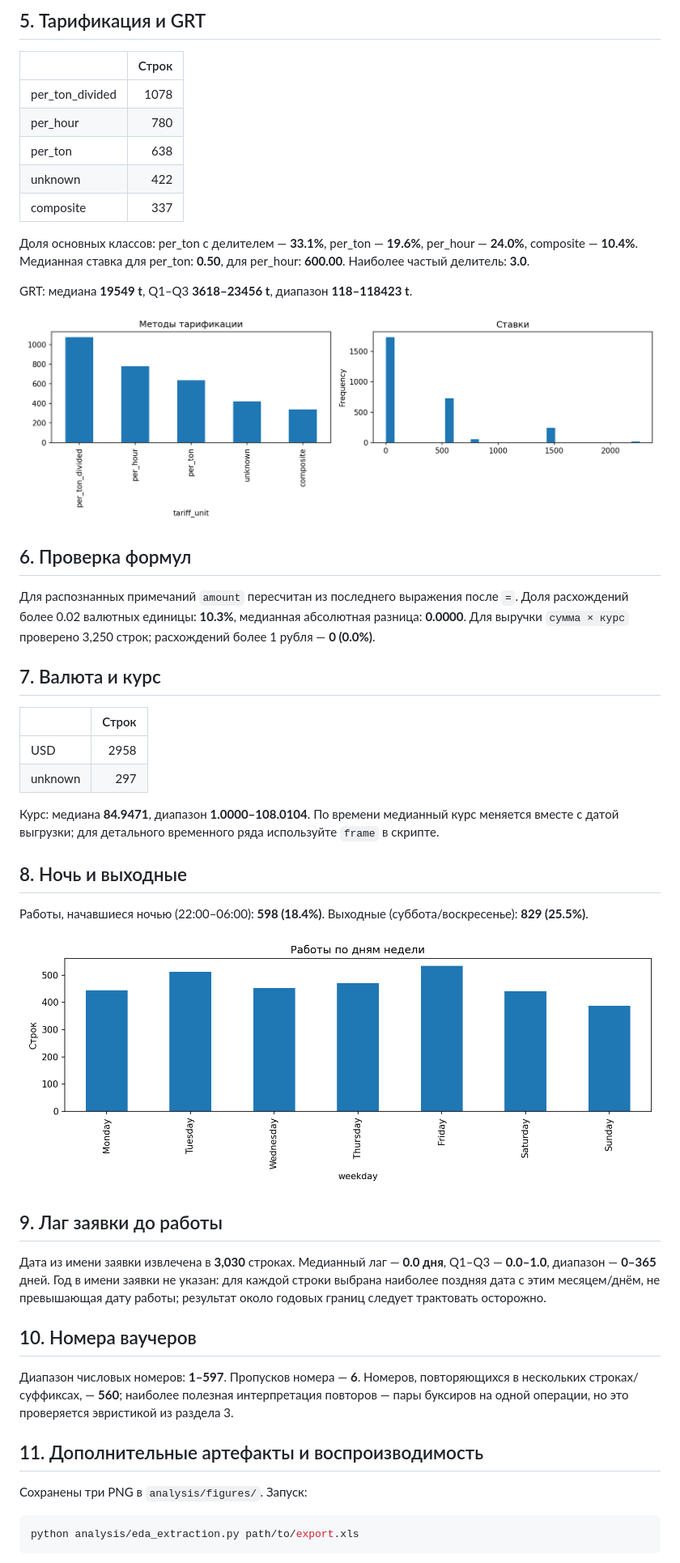
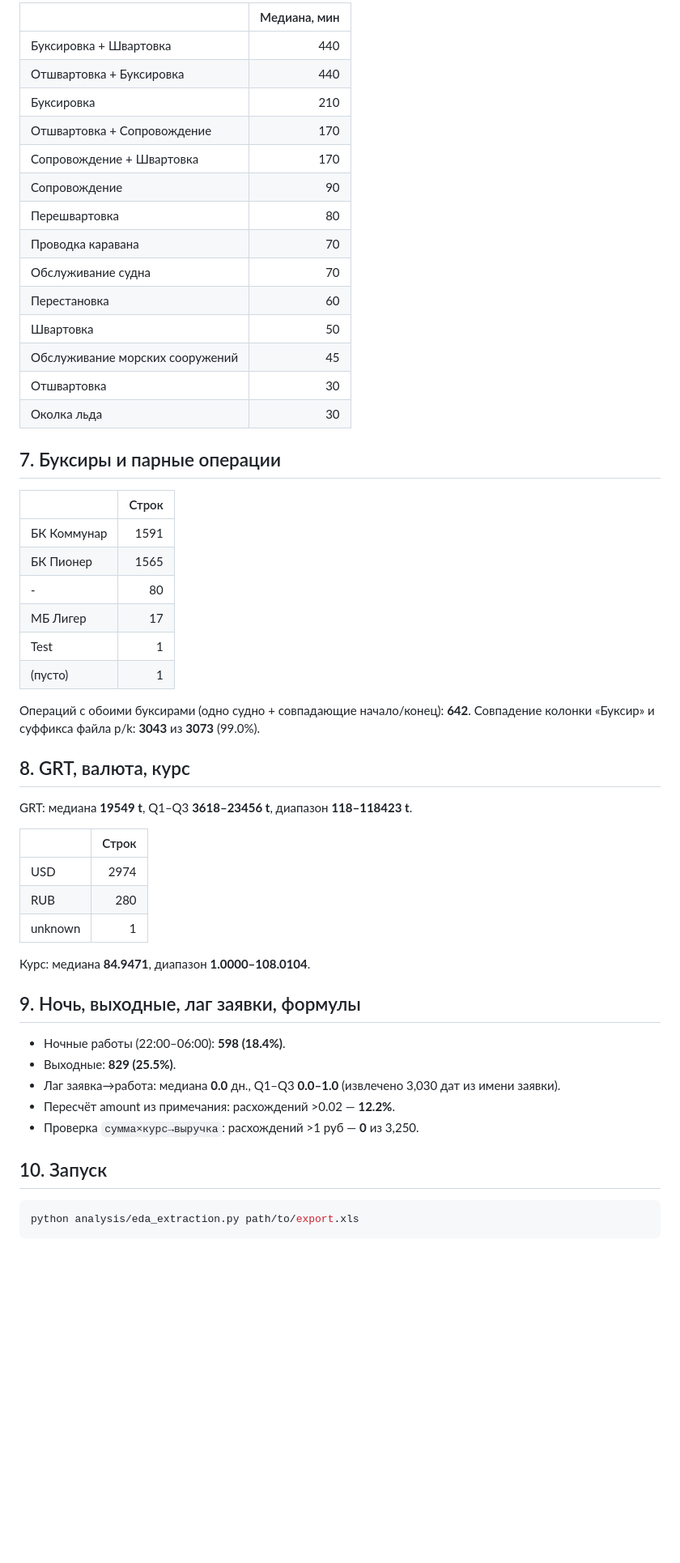
Before and after one commit to AntonYurkovskiy/doc_auto_handling, a Markdown page: analysis/eda_report.md, the part around one of its changes. Shown at 81% size. Rendered like a GitHub page; pictures changed too: analysis/figures/tariffs.png; blank space fills up the shorter version.

````diff
--- a/analysis/eda_report.md
+++ b/analysis/eda_report.md
@@ -112,50 +120,55 @@
 
-## 5. Тарификация и GRT
+| | Медиана, мин |
+|---|---:|
+| Буксировка + Швартовка | 440 |
+| Отшвартовка + Буксировка | 440 |
+| Буксировка | 210 |
+| Отшвартовка + Сопровождение | 170 |
+| Сопровождение + Швартовка | 170 |
+| Сопровождение | 90 |
+| Перешвартовка | 80 |
+| Проводка каравана | 70 |
+| Обслуживание судна | 70 |
+| Перестановка | 60 |
+| Швартовка | 50 |
+| Обслуживание морских сооружений | 45 |
+| Отшвартовка | 30 |
+| Околка льда | 30 |
+
+## 7. Буксиры и парные операции
 
 | | Строк |
 |---|---:|
-| per_ton_divided | 1078 |
-| per_hour | 780 |
-| per_ton | 638 |
-| unknown | 422 |
-| composite | 337 |
+| БК Коммунар | 1591 |
+| БК Пионер | 1565 |
+| - | 80 |
+| МБ Лигер | 17 |
+| Test | 1 |
+| (пусто) | 1 |
 
-Доля основных классов: per_ton с делителем — **33.1%**, per_ton — **19.6%**, per_hour — **24.0%**, composite — **10.4%**. Медианная ставка для per_ton: **0.50**, для per_hour: **600.00**. Наиболее частый делитель: **3.0**.
+Операций с обоими буксирами (одно судно + совпадающие начало/конец): **642**. Совпадение колонки «Буксир» и суффикса файла p/k: **3043** из **3073** (99.0%).
+
+## 8. GRT, валюта, курс
 
 GRT: медиана **19549 t**, Q1–Q3 **3618–23456 t**, диапазон **118–118423 t**.
 
-![Тарификация](figures/tariffs.png)
-
-## 6. Проверка формул
-
-Для распознанных примечаний `amount` пересчитан из последнего выражения после `=`. Доля расхождений более 0.02 валютных единицы: **10.3%**, медианная абсолютная разница: **0.0000**. Для выручки `сумма × курс` проверено 3,250 строк; расхождений более 1 рубля — **0 (0.0%)**.
-
-## 7. Валюта и курс
-
 | | Строк |
 |---|---:|
-| USD | 2958 |
-| unknown | 297 |
+| USD | 2974 |
+| RUB | 280 |
+| unknown | 1 |
 
-Курс: медиана **84.9471**, диапазон **1.0000–108.0104**. По времени медианный курс меняется вместе с датой выгрузки; для детального временного ряда используйте `frame` в скрипте.
+Курс: медиана **84.9471**, диапазон **1.0000–108.0104**.
 
-## 8. Ночь и выходные
+## 9. Ночь, выходные, лаг заявки, формулы
 
-Работы, начавшиеся ночью (22:00–06:00): **598 (18.4%)**. Выходные (суббота/воскресенье): **829 (25.5%)**.
+- Ночные работы (22:00–06:00): **598 (18.4%)**.
+- Выходные: **829 (25.5%)**.
+- Лаг заявка→работа: медиана **0.0** дн., Q1–Q3 **0.0–1.0** (извлечено 3,030 дат из имени заявки).
+- Пересчёт amount из примечания: расхождений >0.02 — **12.2%**.
+- Проверка `сумма×курс→выручка`: расхождений >1 руб — **0** из 3,250.
 
-![Дни недели](figures/weekday.png)
-
-## 9. Лаг заявки до работы
-
-Дата из имени заявки извлечена в **3,030** строках. Медианный лаг — **0.0 дня**, Q1–Q3 — **0.0–1.0**, диапазон — **0–365** дней. Год в имени заявки не указан: для каждой строки выбрана наиболее поздняя дата с этим месяцем/днём, не превышающая дату работы; результат около годовых границ следует трактовать осторожно.
-
-## 10. Номера ваучеров
-
-Диапазон числовых номеров: **1–597**. Пропусков номера — **6**. Номеров, повторяющихся в нескольких строках/суффиксах, — **560**; наиболее полезная интерпретация повторов — пары буксиров на одной операции, но это проверяется эвристикой из раздела 3.
-
-## 11. Дополнительные артефакты и воспроизводимость
-
-Сохранены три PNG в `analysis/figures/`. Запуск:
+## 10. Запуск
 
 ```bash
 python analysis/eda_extraction.py path/to/export.xls
````
Also changed, not shown: other parts of analysis/eda_report.md (+91 -83 lines), analysis/figures/overview.png, analysis/figures/transitions.png (added), 1 other file.
